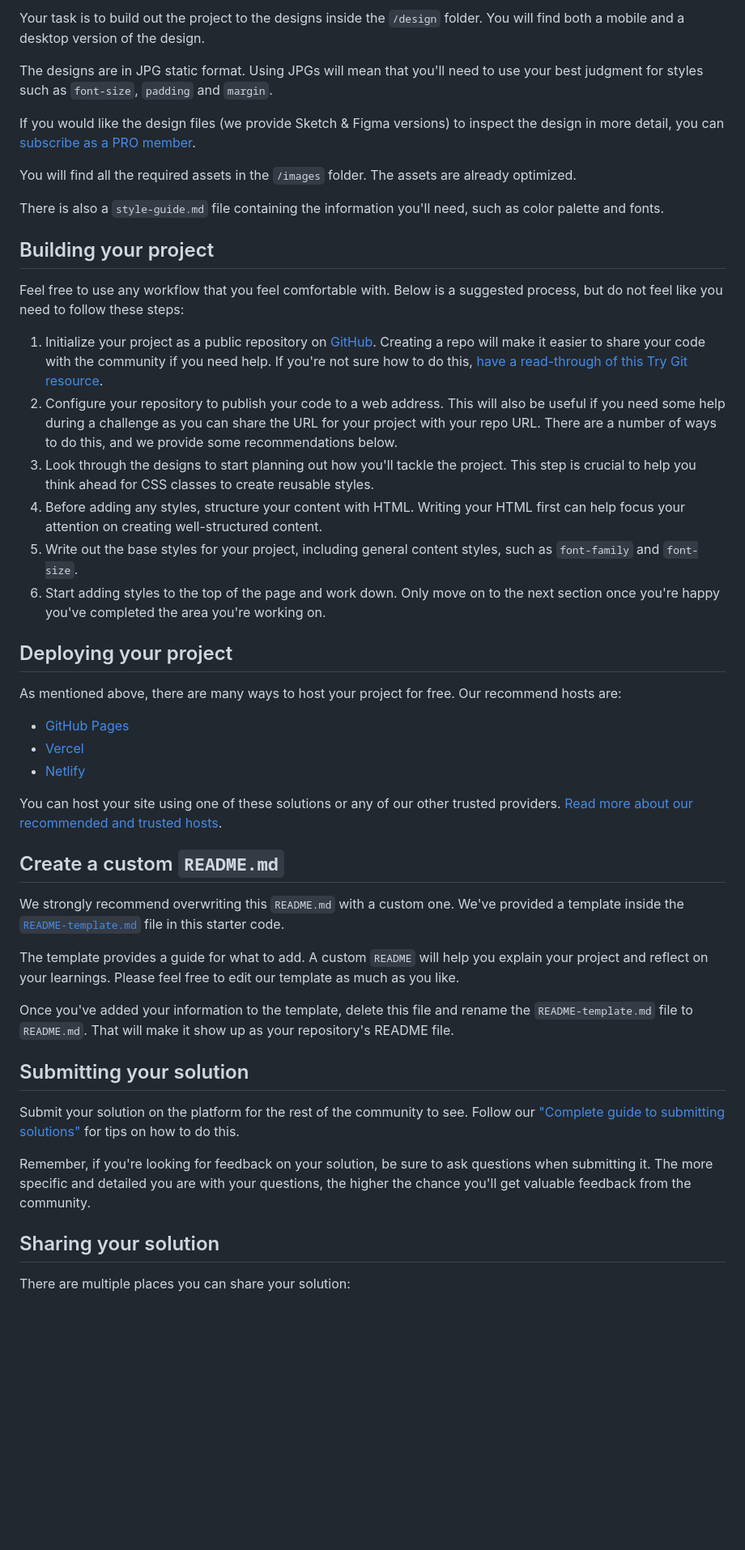
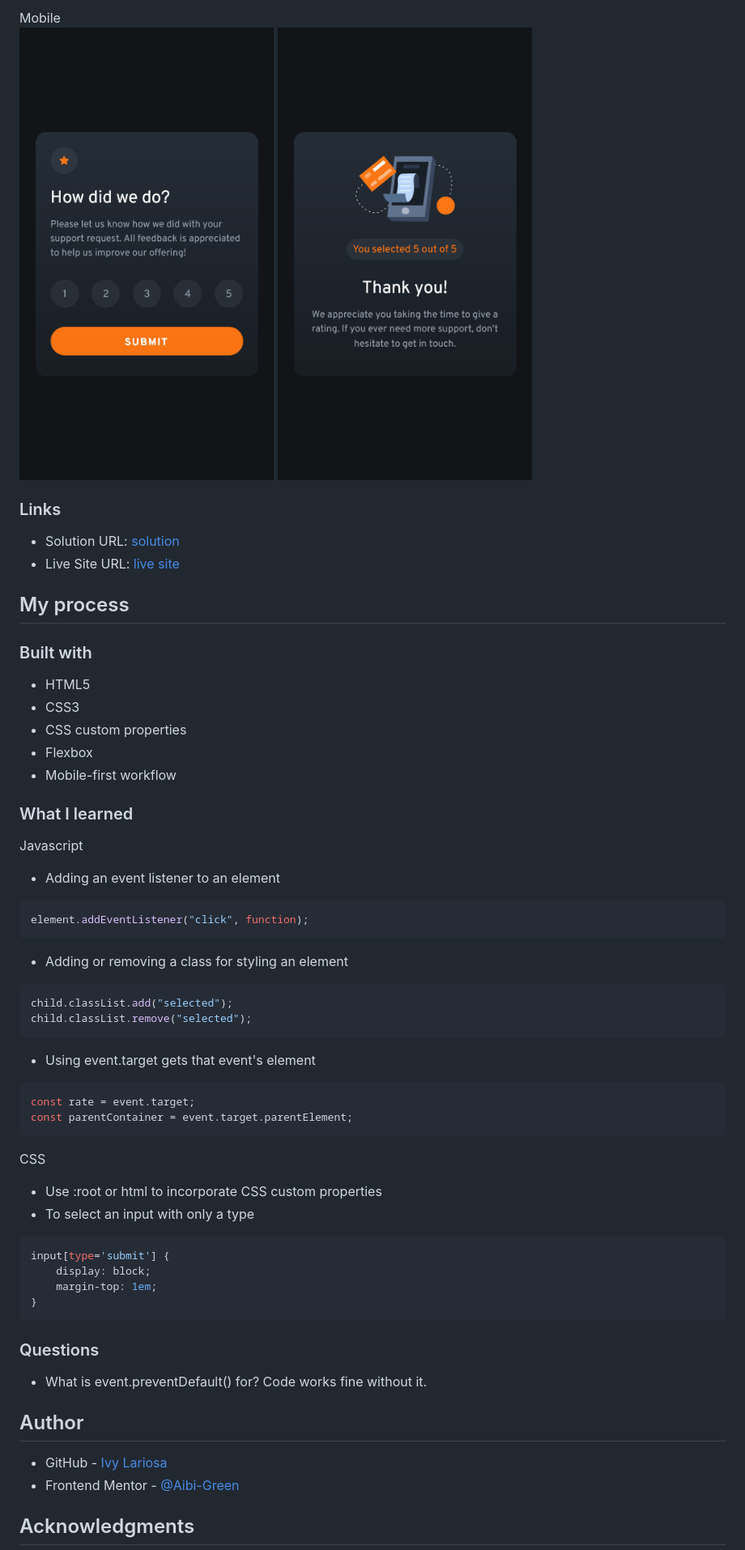
Before and after one commit to Aibi-Green/Frontend-Mentor-Projects, a Markdown page: interactive-rating-component-main/README.md, the part around one of its changes. Shown at 81% size. Rendered like a GitHub page; pictures changed too: interactive-rating-component-main/screenshots/mobile1.png (added), interactive-rating-component-main/screenshots/mobile2.png (added); blank space fills up the shorter version.

````diff
--- a/interactive-rating-component-main/README.md
+++ b/interactive-rating-component-main/README.md
@@ -29,50 +34,59 @@ Want some support on the challenge? [Join our Slack community](https://www.front
 
-Your task is to build out the project to the designs inside the `/design` folder. You will find both a mobile and a desktop version of the design.
+Mobile
+![Mobile 1st](./screenshots/mobile1.png)
+![Mobile 2nd](./screenshots/mobile2.png)
 
-The designs are in JPG static format. Using JPGs will mean that you'll need to use your best judgment for styles such as `font-size`, `padding` and `margin`.
 
-If you would like the design files (we provide Sketch & Figma versions) to inspect the design in more detail, you can [subscribe as a PRO member](https://www.frontendmentor.io/pro).
+### Links
 
-You will find all the required assets in the `/images` folder. The assets are already optimized.
+- Solution URL: [solution](https://github.com/Aibi-Green/Frontend-Mentor-Projects/tree/main/interactive-rating-component-main)
+- Live Site URL: [live site](https://interactive-rating-ivydev.netlify.app/)
 
-There is also a `style-guide.md` file containing the information you'll need, such as color palette and fonts.
+## My process
 
-## Building your project
+### Built with
 
-Feel free to use any workflow that you feel comfortable with. Below is a suggested process, but do not feel like you need to follow these steps:
+- HTML5
+- CSS3
+- CSS custom properties
+- Flexbox
+- Mobile-first workflow
 
-1. Initialize your project as a public repository on [GitHub](https://github.com/). Creating a repo will make it easier to share your code with the community if you need help. If you're not sure how to do this, [have a read-through of this Try Git resource](https://try.github.io/).
-2. Configure your repository to publish your code to a web address. This will also be useful if you need some help during a challenge as you can share the URL for your project with your repo URL. There are a number of ways to do this, and we provide some recommendations below.
-3. Look through the designs to start planning out how you'll tackle the project. This step is crucial to help you think ahead for CSS classes to create reusable styles.
-4. Before adding any styles, structure your content with HTML. Writing your HTML first can help focus your attention on creating well-structured content.
-5. Write out the base styles for your project, including general content styles, such as `font-family` and `font-size`.
-6. Start adding styles to the top of the page and work down. Only move on to the next section once you're happy you've completed the area you're working on.
+### What I learned
 
-## Deploying your project
+Javascript
+- Adding an event listener to an element
+```js
+element.addEventListener("click", function);
+```
+- Adding or removing a class for styling an element
+```js
+child.classList.add("selected");
+child.classList.remove("selected");
+```
+- Using event.target gets that event's element
+```js
+const rate = event.target;
+const parentContainer = event.target.parentElement;
+```
 
-As mentioned above, there are many ways to host your project for free. Our recommend hosts are:
+CSS
+- Use :root or html to incorporate CSS custom properties
+- To select an input with only a type
+```css
+input[type='submit'] {
+    display: block;
+    margin-top: 1em;
+}
+```
 
-- [GitHub Pages](https://pages.github.com/)
-- [Vercel](https://vercel.com/)
-- [Netlify](https://www.netlify.com/)
+### Questions
+- What is event.preventDefault() for? Code works fine without it.
 
-You can host your site using one of these solutions or any of our other trusted providers. [Read more about our recommended and trusted hosts](https://medium.com/frontend-mentor/frontend-mentor-trusted-hosting-providers-bf000dfebe).
+## Author
 
-## Create a custom `README.md`
+- GitHub - [Ivy Lariosa](https://github.com/Aibi-Green)
+- Frontend Mentor - [@Aibi-Green](https://www.frontendmentor.io/profile/Aibi-Green)
 
-We strongly recommend overwriting this `README.md` with a custom one. We've provided a template inside the [`README-template.md`](./README-template.md) file in this starter code.
+## Acknowledgments
 
-The template provides a guide for what to add. A custom `README` will help you explain your project and reflect on your learnings. Please feel free to edit our template as much as you like.
-
-Once you've added your information to the template, delete this file and rename the `README-template.md` file to `README.md`. That will make it show up as your repository's README file.
-
-## Submitting your solution
-
-Submit your solution on the platform for the rest of the community to see. Follow our ["Complete guide to submitting solutions"](https://medium.com/frontend-mentor/a-complete-guide-to-submitting-solutions-on-frontend-mentor-ac6384162248) for tips on how to do this.
-
-Remember, if you're looking for feedback on your solution, be sure to ask questions when submitting it. The more specific and detailed you are with your questions, the higher the chance you'll get valuable feedback from the community.
-
-## Sharing your solution
-
-There are multiple places you can share your solution:
-
````
Also changed, not shown: other parts of interactive-rating-component-main/README.md (+22 -31 lines), interactive-rating-component-main/README-template.md (deleted, +0 -99 lines), interactive-rating-component-main/screenshots/desktop1.png (added), interactive-rating-component-main/screenshots/desktop2.png (added), 3 other files.
